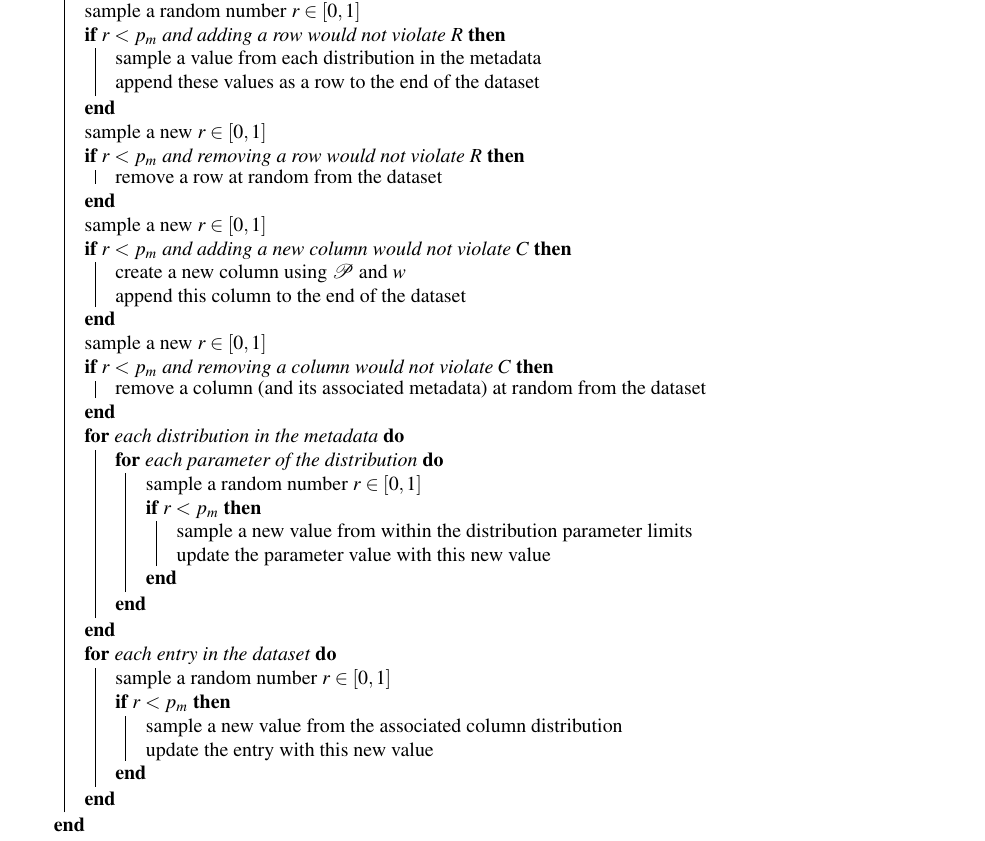
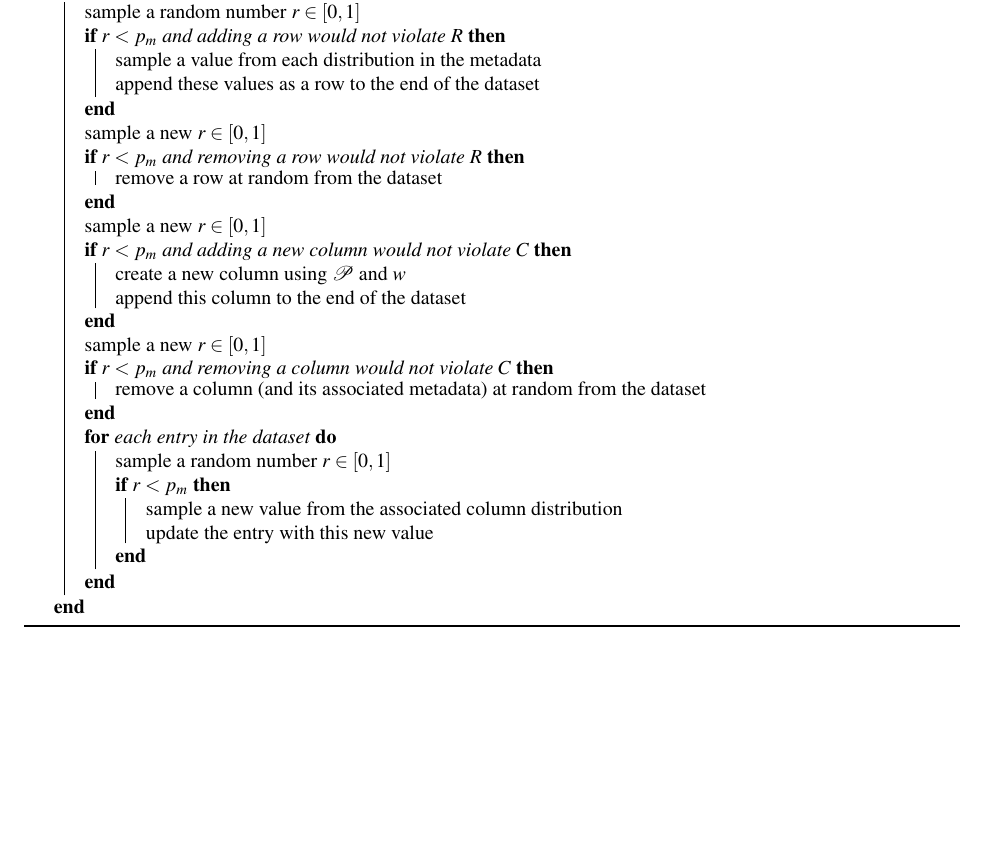
Before and after one commit to daffidwilde/edo-paper, a LaTeX paper (main.tex, which reads tex/algorithms/mutation.tex): part of page 10 of 27, cut so that both start at the same text, the shorter picture padded with empty space. Compiled offline with pdfLaTeX.

Commit message:
Remove parameter mutation from algorithm.

```diff
--- a/tex/algorithms/mutation.tex
+++ b/tex/algorithms/mutation.tex
@@ -21,16 +21,6 @@
     \If{\(r < p_m\) and removing a column would not violate \(C\)}{%
         remove a column (and its associated metadata) at random from the dataset
     }
-    \For{each distribution in the metadata}{%
-        \For{each parameter of the distribution}{%
-            sample a random number \(r \in [0, 1]\)\;
-            \If{\(r < p_m\)}{%
-                sample a new value from within the distribution parameter
-                limits\;
-                update the parameter value with this new value
-            }
-        }
-    }
     \For{each entry in the dataset}{%
         sample a random number \(r \in [0, 1]\)\;
         \If{\(r < p_m\)}{%
```
